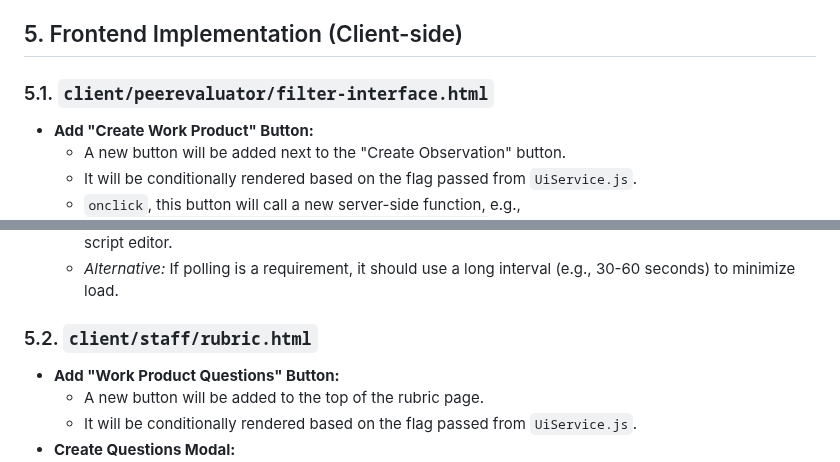
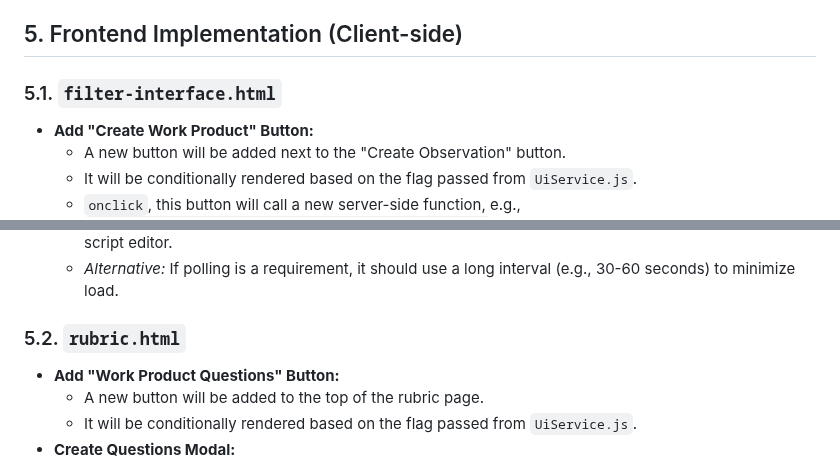
Before and after one commit to OPS-PIvers/PeerEvaluatorForm, a Markdown page: work_product.md, 2 parts joined by grey strips. GitHub-like rendering.

Commit message:
docs: Finalize Work Product implementation plan
This commit finalizes the implementation plan for the 'Work Product' feature.

It incorporates several rounds of user feedback, resulting in a plan that is scalable, efficient, and accurate to the project's structure.

Changes include:
- Normalizing the data model for questions and answers.
- Recommending a manual refresh mechanism for data loading.
- Recommending a debounced function for auto-saving.
- Correcting file path references to align with Google Apps Script project structure.

```diff
--- a/work_product.md
+++ b/work_product.md
@@ -87,7 +87,7 @@ To support this in a scalable way, two new sheets will be created: one for the q
 
 ## 5. Frontend Implementation (Client-side)
 
-### 5.1. `client/peerevaluator/filter-interface.html`
+### 5.1. `filter-interface.html`
 
 - **Add "Create Work Product" Button:**
   - A new button will be added next to the "Create Observation" button.
@@ -100,7 +100,7 @@ To support this in a scalable way, two new sheets will be created: one for the q
   - The retrieved answers will be formatted and displayed in a designated, non-editable area within the script editor.
   - *Alternative:* If polling is a requirement, it should use a long interval (e.g., 30-60 seconds) to minimize load.
 
-### 5.2. `client/staff/rubric.html`
+### 5.2. `rubric.html`
 
 - **Add "Work Product Questions" Button:**
   - A new button will be added to the top of the rubric page.
```
